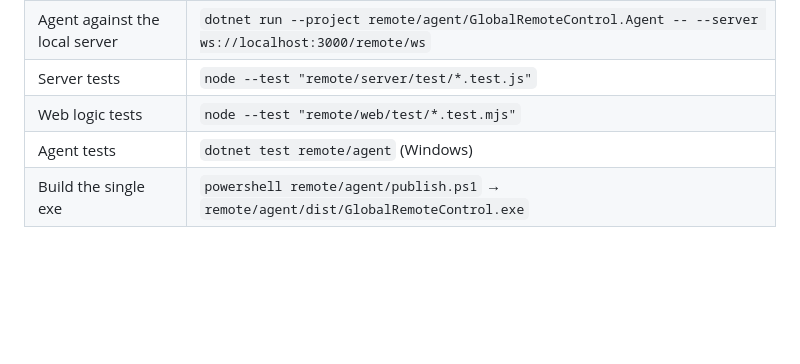
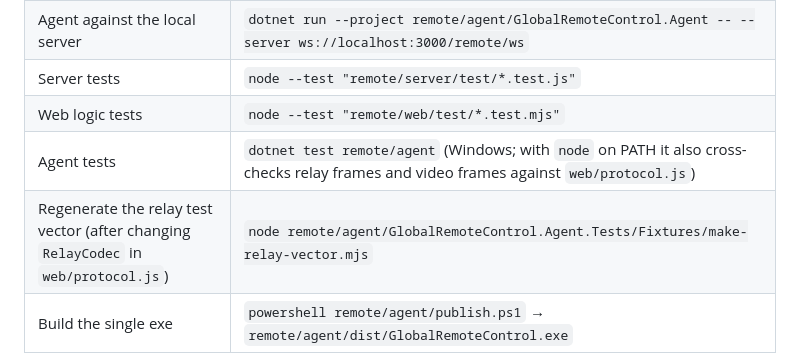
Before and after one commit to ENDERCONO/All-in-one-EDITOR, a Markdown page: remote/README.md, the part around the change. Rendered like a GitHub page; blank space fills up the shorter version.

Commit message:
Remote README: agent cross-check tests and relay test vector
Co-Authored-By: Claude Opus 5.5 <noreply@anthropic.com>

```diff
--- a/remote/README.md
+++ b/remote/README.md
@@ -73,7 +73,8 @@ quality preset. Your own TURN server still works if you want one (`REMOTE_TURN_U
 | Agent against the local server | `dotnet run --project remote/agent/GlobalRemoteControl.Agent -- --server ws://localhost:3000/remote/ws` |
 | Server tests | `node --test "remote/server/test/*.test.js"` |
 | Web logic tests | `node --test "remote/web/test/*.test.mjs"` |
-| Agent tests | `dotnet test remote/agent` (Windows) |
+| Agent tests | `dotnet test remote/agent` (Windows; with `node` on PATH it also cross-checks relay frames and video frames against `web/protocol.js`) |
+| Regenerate the relay test vector (after changing `RelayCodec` in `web/protocol.js`) | `node remote/agent/GlobalRemoteControl.Agent.Tests/Fixtures/make-relay-vector.mjs` |
 | Build the single exe | `powershell remote/agent/publish.ps1` → `remote/agent/dist/GlobalRemoteControl.exe` |
 
 Releases: pushing changes under `remote/agent/` to `main` runs `.github/workflows/remote-agent.yml`, which tests,
```
